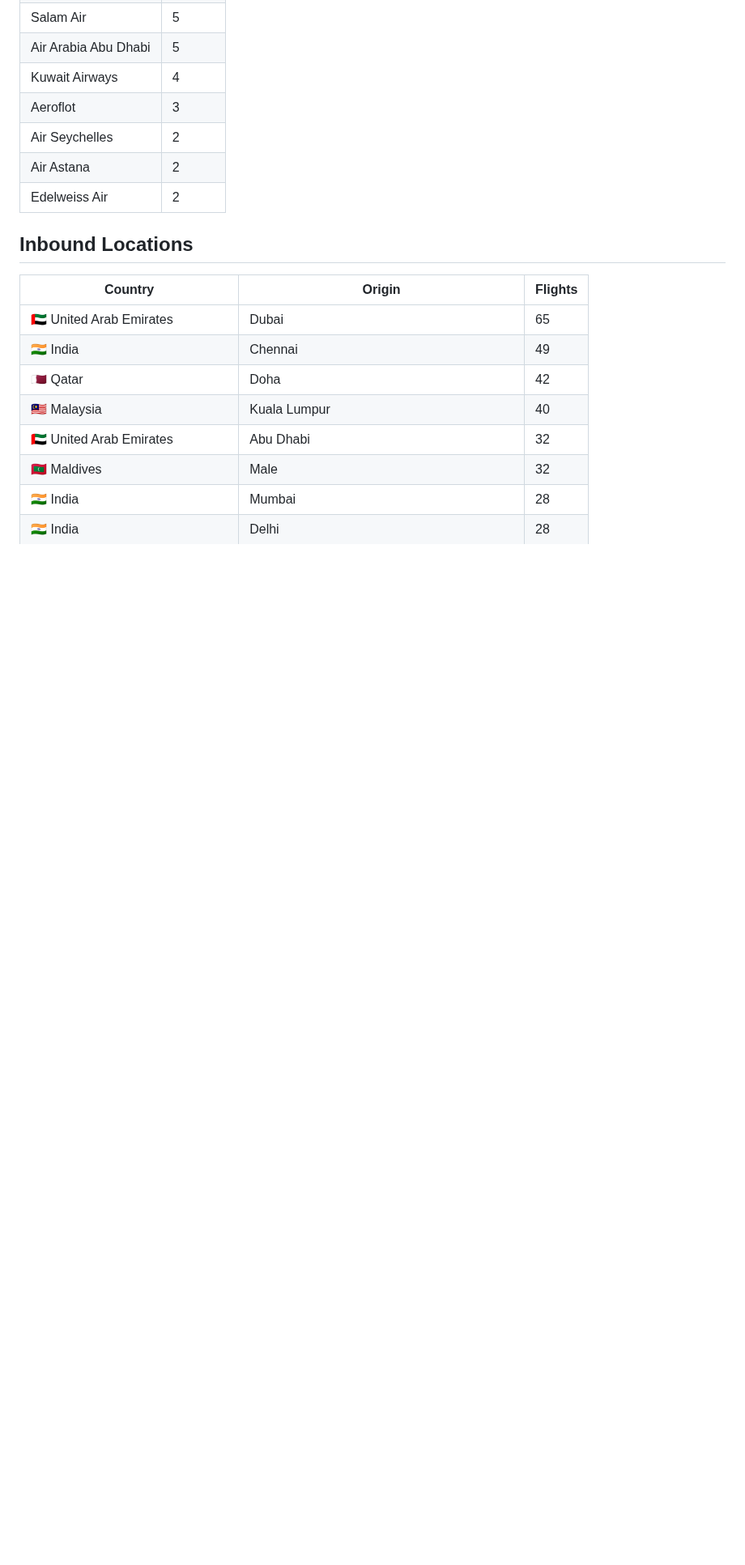
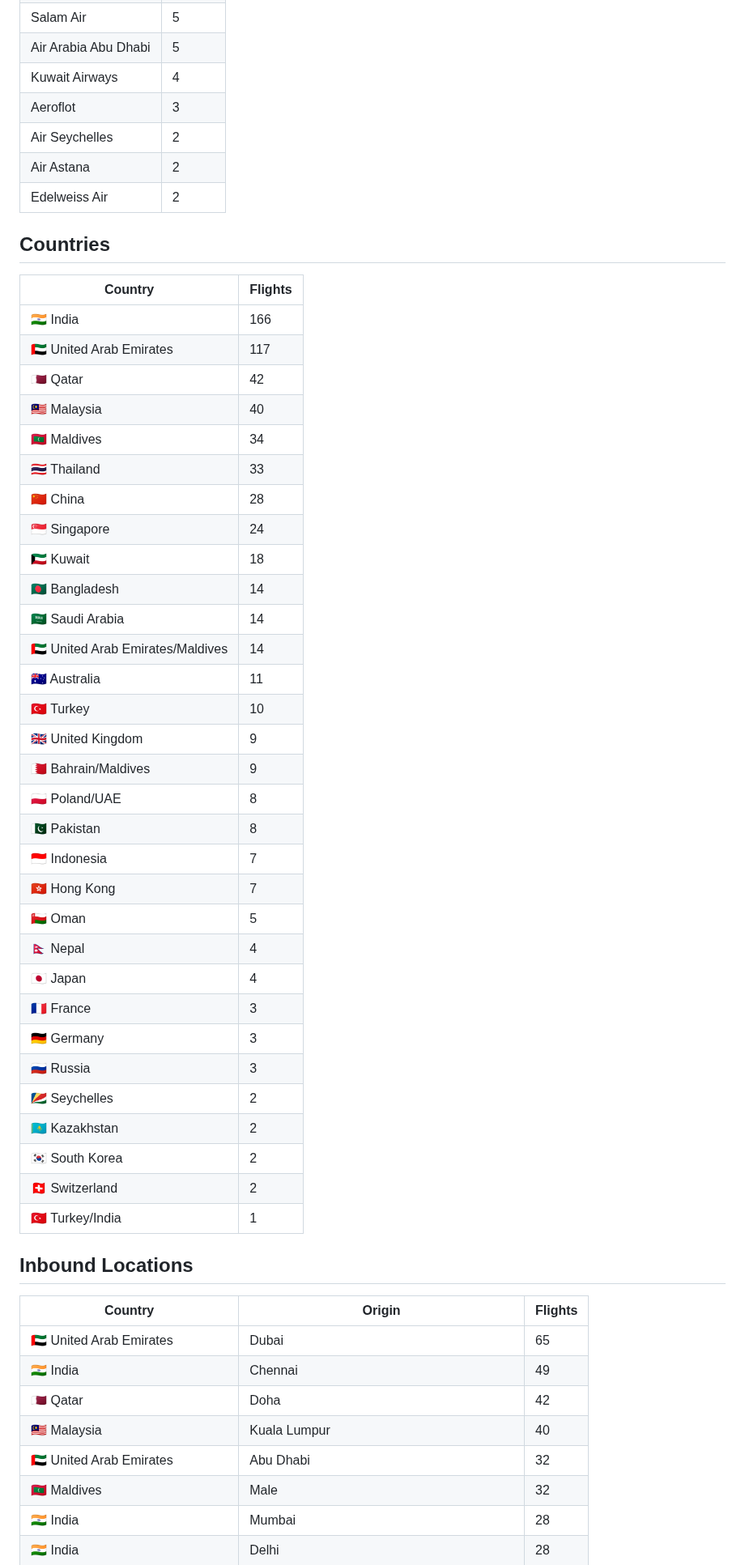
Before and after one commit to nuuuwan/lk_air_travel, a Markdown page: README.md, the part around one of its changes. Shown at 81% size. GitHub-like rendering; blank space fills up the shorter version.

```diff
--- a/README.md
+++ b/README.md
@@ -74,6 +71,42 @@ Each flight record includes:
 | Air Seychelles | 2 |
 | Air Astana | 2 |
 | Edelweiss Air | 2 |
+
+## Countries
+
+| Country | Flights |
+|---------|---------------|
+| 🇮🇳 India | 166 |
+| 🇦🇪 United Arab Emirates | 117 |
+| 🇶🇦 Qatar | 42 |
+| 🇲🇾 Malaysia | 40 |
+| 🇲🇻 Maldives | 34 |
+| 🇹🇭 Thailand | 33 |
+| 🇨🇳 China | 28 |
+| 🇸🇬 Singapore | 24 |
+| 🇰🇼 Kuwait | 18 |
+| 🇧🇩 Bangladesh | 14 |
+| 🇸🇦 Saudi Arabia | 14 |
+| 🇦🇪 United Arab Emirates/Maldives | 14 |
+| 🇦🇺 Australia | 11 |
+| 🇹🇷 Turkey | 10 |
+| 🇬🇧 United Kingdom | 9 |
+| 🇧🇭 Bahrain/Maldives | 9 |
+| 🇵🇱 Poland/UAE | 8 |
+| 🇵🇰 Pakistan | 8 |
+| 🇮🇩 Indonesia | 7 |
+| 🇭🇰 Hong Kong | 7 |
+| 🇴🇲 Oman | 5 |
+| 🇳🇵 Nepal | 4 |
+| 🇯🇵 Japan | 4 |
+| 🇫🇷 France | 3 |
+| 🇩🇪 Germany | 3 |
+| 🇷🇺 Russia | 3 |
+| 🇸🇨 Seychelles | 2 |
+| 🇰🇿 Kazakhstan | 2 |
+| 🇰🇷 South Korea | 2 |
+| 🇨🇭 Switzerland | 2 |
+| 🇹🇷 Turkey/India | 1 |
 
 ## Inbound Locations
 
```
Also changed, not shown: other parts of README.md (+2 -5 lines), images/flight_map.png.
